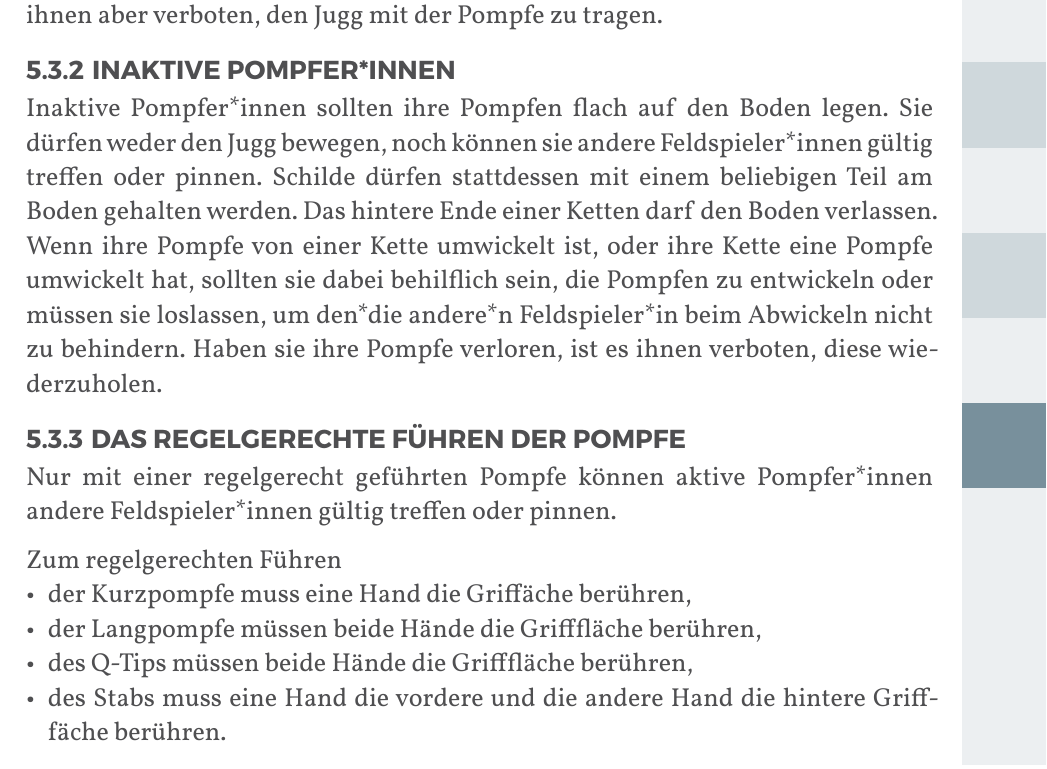
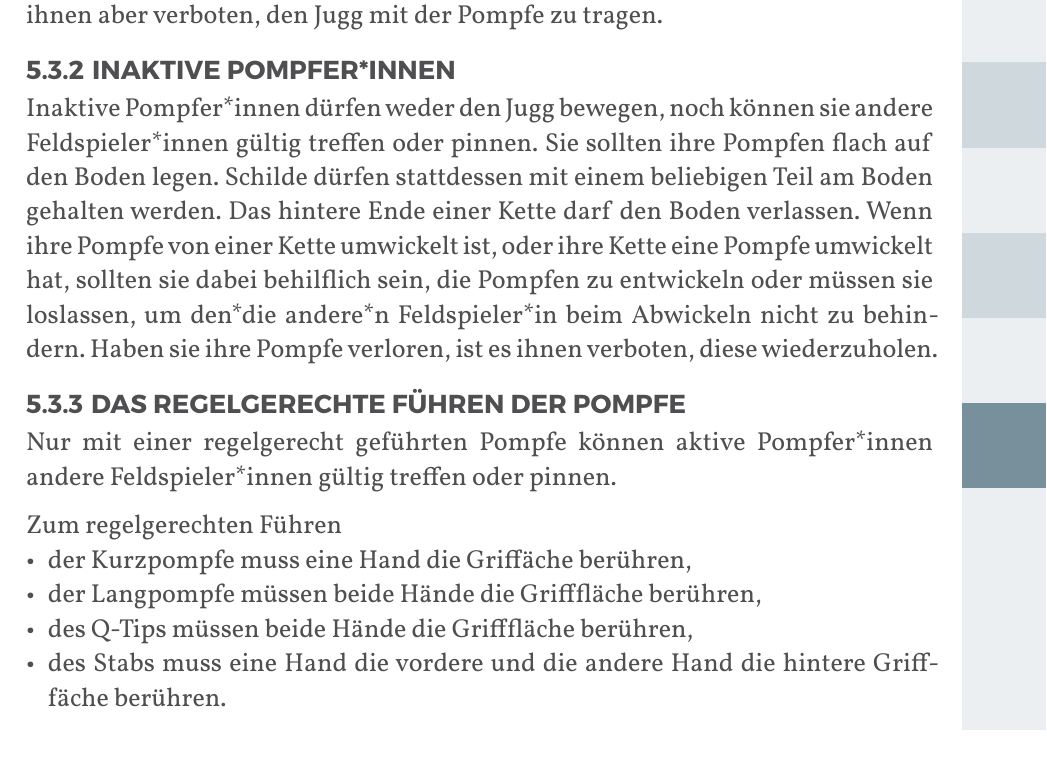
Before and after one commit to JuggerGermany/Regelwerk, a Typst document (typst/regelwerk.typ, which reads typst/regeln/inaktive_pompferinnen.typ): part of page 27 of 40, cut so that both start at the same text. Compiled offline with Typst 0.15.

Commit message:
inaktive pompfen #84

```diff
--- a/typst/regeln/inaktive_pompferinnen.typ
+++ b/typst/regeln/inaktive_pompferinnen.typ
@@ -1,7 +1,7 @@
 #let title = "Inaktive Pompfer*innen"
-Inaktive Pompfer*innen sollten ihre Pompfen flach auf den Boden legen.
-Sie dürfen weder den Jugg bewegen, noch können sie andere Feldspieler*innen gültig treffen oder pinnen.
+Inaktive Pompfer*innen dürfen weder den Jugg bewegen, noch können sie andere Feldspieler*innen gültig treffen oder pinnen.
+Sie sollten ihre Pompfen flach auf den Boden legen.
 Schilde dürfen stattdessen mit einem beliebigen Teil am Boden gehalten werden.
-Das hintere Ende einer Ketten darf den Boden verlassen.
+Das hintere Ende einer Kette darf den Boden verlassen.
 Wenn ihre Pompfe von einer Kette umwickelt ist, oder ihre Kette eine Pompfe umwickelt hat, sollten sie dabei behilflich sein, die Pompfen zu entwickeln oder müssen sie loslassen, um den*die andere*n Feldspieler*in beim Abwickeln nicht zu behindern.
 Haben sie ihre Pompfe verloren, ist es ihnen verboten, diese wiederzuholen.
```
